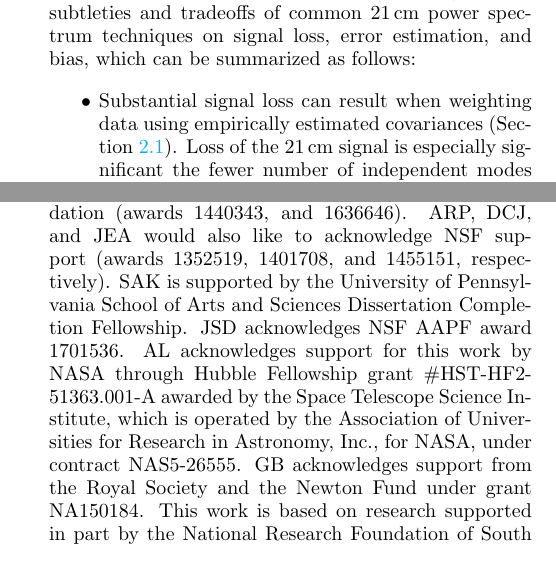
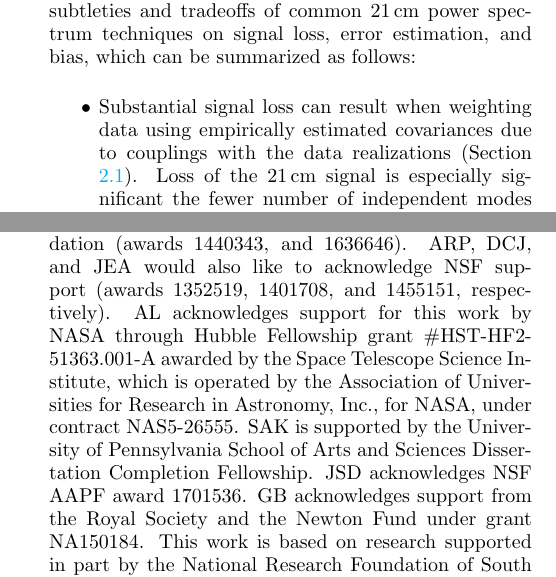
Before and after one commit to carinacheng/PAPERMethods_paper, a LaTeX paper (PAPER.tex): two parts of the columns of pages 29 and 31 of 36, joined at a grey line, cut so that both start at the same text. Compiled offline with pdfLaTeX.

Commit message:
small edits until appendices

```diff
--- a/PAPER.tex
+++ b/PAPER.tex
@@ -1756,7 +1756,7 @@ In particular, in this paper we have investigated the subtleties and tradeoffs o
 signal loss, error estimation, and bias, which can be summarized as follows:
 
 \begin{itemize}
-\item Substantial signal loss can result when weighting data using empirically estimated covariances (Section
+\item Substantial signal loss can result when weighting data using empirically estimated covariances due to couplings with the data realizations (Section
 \ref{sec:SiglossOverview}). Loss of the 21\,cm signal is especially significant the fewer number of independent modes that
 exist in the data. Hence, there exists a trade-off between sensitivity driven
 time-averaging techniques such as fringe-rate filtering and signal loss when using empirically estimated covariances.
@@ -1800,8 +1799,8 @@ comprehensive jackknife tests will play critical roles in accurate 21\,cm result
 CC would like to acknowledge the UC Berkeley Chancellor's Fellowship and National Science Foundation Graduate Research
 Fellowship (Division of Graduate Education award 1106400). She would also like to thank Phil Bull, Bryna Hazelton, Miguel Morales, and Eric Switzer for helpful discussions. PAPER and HERA
 are supported by grants from the National Science Foundation (awards 1440343, and 1636646). ARP, DCJ, and JEA would
-also like to acknowledge NSF support (awards 1352519, 1401708, and 1455151, respectively). SAK is supported by the University of Pennsylvania School of Arts and Sciences Dissertation Completion Fellowship. JSD acknowledges NSF AAPF
-award 1701536. AL acknowledges support for this work by NASA through Hubble Fellowship grant \#HST-HF2-51363.001-A awarded by the Space Telescope Science Institute, which is operated by the Association of Universities for Research in Astronomy, Inc., for NASA, under contract NAS5-26555. GB acknowledges support from the Royal Society and the Newton Fund under grant NA150184. This work is based on research supported in part by the National Research Foundation of South Africa (award 103424). We graciously thank SKA-SA for site infrastructure and observing support.
+also like to acknowledge NSF support (awards 1352519, 1401708, and 1455151, respectively). AL acknowledges support for this work by NASA through Hubble Fellowship grant \#HST-HF2-51363.001-A awarded by the Space Telescope Science Institute, which is operated by the Association of Universities for Research in Astronomy, Inc., for NASA, under contract NAS5-26555. SAK is supported by the University of Pennsylvania School of Arts and Sciences Dissertation Completion Fellowship. JSD acknowledges NSF AAPF
+award 1701536. GB acknowledges support from the Royal Society and the Newton Fund under grant NA150184. This work is based on research supported in part by the National Research Foundation of South Africa (award 103424). We graciously thank SKA-SA for site infrastructure and observing support.
 \label{sec:Ack}
 
 % APPENDIX ---------------------------------------------------------------------------------
```
Also changed, not shown: PAPER.pdf, PAPER.tex (7 more changed lines).
